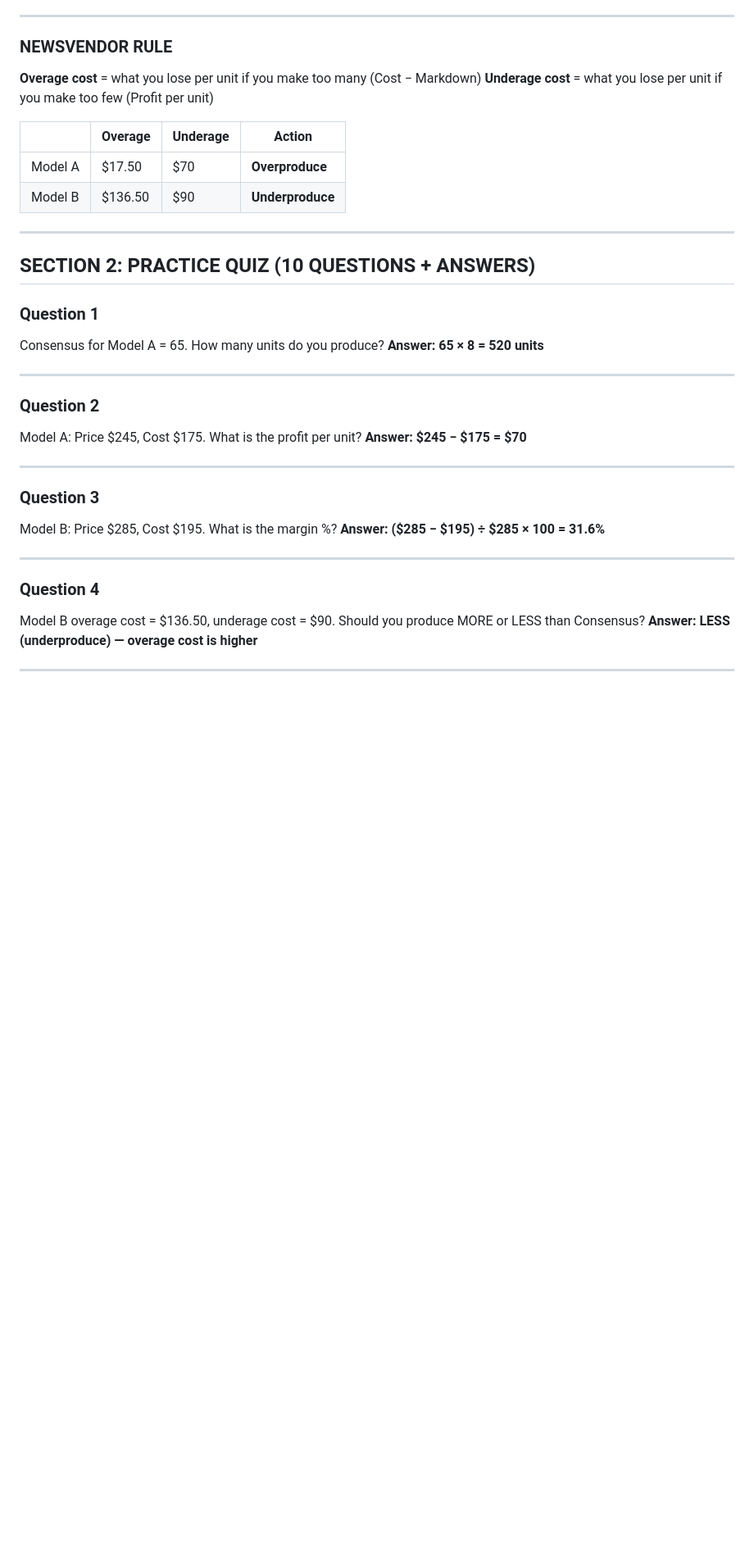
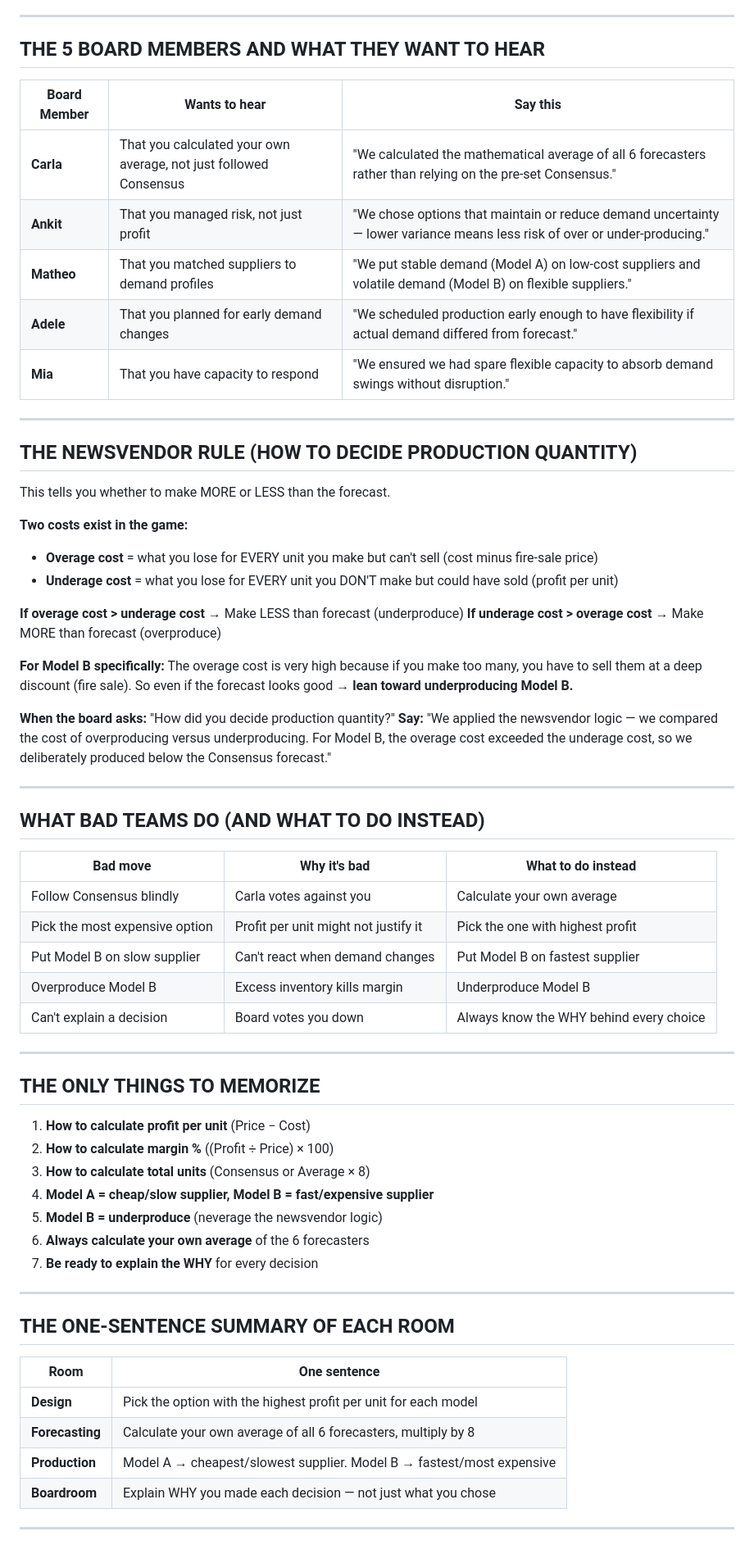
Before and after one commit to jordanjayhays-cpu/mission-control, a Markdown page: harvard-simulation-prep-guide.md, the part around one of its changes. Shown at 82% size. GitHub-like rendering; blank space fills up the shorter version.

```diff
--- a/harvard-simulation-prep-guide.md
+++ b/harvard-simulation-prep-guide.md
@@ -67,41 +74,68 @@ Consensus × 8 = units
 
 ---
 
-### NEWSVENDOR RULE
+## THE 5 BOARD MEMBERS AND WHAT THEY WANT TO HEAR
 
-**Overage cost** = what you lose per unit if you make too many (Cost − Markdown)
-**Underage cost** = what you lose per unit if you make too few (Profit per unit)
-
-| | Overage | Underage | Action |
-|---|---|---|---|
-| Model A | $17.50 | $70 | **Overproduce** |
-| Model B | $136.50 | $90 | **Underproduce** |
+| Board Member | Wants to hear | Say this |
+|---|---|---|
+| **Carla** | That you calculated your own average, not just followed Consensus | "We calculated the mathematical average of all 6 forecasters rather than relying on the pre-set Consensus." |
+| **Ankit** | That you managed risk, not just profit | "We chose options that maintain or reduce demand uncertainty — lower variance means less risk of over or under-producing." |
+| **Matheo** | That you matched suppliers to demand profiles | "We put stable demand (Model A) on low-cost suppliers and volatile demand (Model B) on flexible suppliers." |
+| **Adele** | That you planned for early demand changes | "We scheduled production early enough to have flexibility if actual demand differed from forecast." |
+| **Mia** | That you have capacity to respond | "We ensured we had spare flexible capacity to absorb demand swings without disruption." |
 
 ---
 
-## SECTION 2: PRACTICE QUIZ (10 QUESTIONS + ANSWERS)
+## THE NEWSVENDOR RULE (HOW TO DECIDE PRODUCTION QUANTITY)
 
-### Question 1
-Consensus for Model A = 65. How many units do you produce?
-**Answer: 65 × 8 = 520 units**
+This tells you whether to make MORE or LESS than the forecast.
+
+**Two costs exist in the game:**
+- **Overage cost** = what you lose for EVERY unit you make but can't sell (cost minus fire-sale price)
+- **Underage cost** = what you lose for EVERY unit you DON'T make but could have sold (profit per unit)
+
+**If overage cost > underage cost** → Make LESS than forecast (underproduce)
+**If underage cost > overage cost** → Make MORE than forecast (overproduce)
+
+**For Model B specifically:** The overage cost is very high because if you make too many, you have to sell them at a deep discount (fire sale). So even if the forecast looks good → **lean toward underproducing Model B.**
+
+**When the board asks:** "How did you decide production quantity?"
+**Say:** "We applied the newsvendor logic — we compared the cost of overproducing versus underproducing. For Model B, the overage cost exceeded the underage cost, so we deliberately produced below the Consensus forecast."
 
 ---
 
-### Question 2
-Model A: Price $245, Cost $175. What is the profit per unit?
-**Answer: $245 − $175 = $70**
+## WHAT BAD TEAMS DO (AND WHAT TO DO INSTEAD)
+
+| Bad move | Why it's bad | What to do instead |
+|---|---|---|
+| Follow Consensus blindly | Carla votes against you | Calculate your own average |
+| Pick the most expensive option | Profit per unit might not justify it | Pick the one with highest profit |
+| Put Model B on slow supplier | Can't react when demand changes | Put Model B on fastest supplier |
+| Overproduce Model B | Excess inventory kills margin | Underproduce Model B |
+| Can't explain a decision | Board votes you down | Always know the WHY behind every choice |
 
 ---
 
-### Question 3
-Model B: Price $285, Cost $195. What is the margin %?
-**Answer: ($285 − $195) ÷ $285 × 100 = 31.6%**
+## THE ONLY THINGS TO MEMORIZE
+
+1. **How to calculate profit per unit** (Price − Cost)
+2. **How to calculate margin %** ((Profit ÷ Price) × 100)
+3. **How to calculate total units** (Consensus or Average × 8)
+4. **Model A = cheap/slow supplier, Model B = fast/expensive supplier**
+5. **Model B = underproduce** (neverage the newsvendor logic)
+6. **Always calculate your own average** of the 6 forecasters
+7. **Be ready to explain the WHY** for every decision
 
 ---
 
-### Question 4
-Model B overage cost = $136.50, underage cost = $90. Should you produce MORE or LESS than Consensus?
-**Answer: LESS (underproduce) — overage cost is higher**
+## THE ONE-SENTENCE SUMMARY OF EACH ROOM
+
+| Room | One sentence |
+|---|---|
+| **Design** | Pick the option with the highest profit per unit for each model |
+| **Forecasting** | Calculate your own average of all 6 forecasters, multiply by 8 |
+| **Production** | Model A → cheapest/slowest supplier. Model B → fastest/most expensive |
+| **Boardroom** | Explain WHY you made each decision — not just what you chose |
 
 ---
 
```
Also changed, not shown: other parts of harvard-simulation-prep-guide.md (+74 -119 lines).
